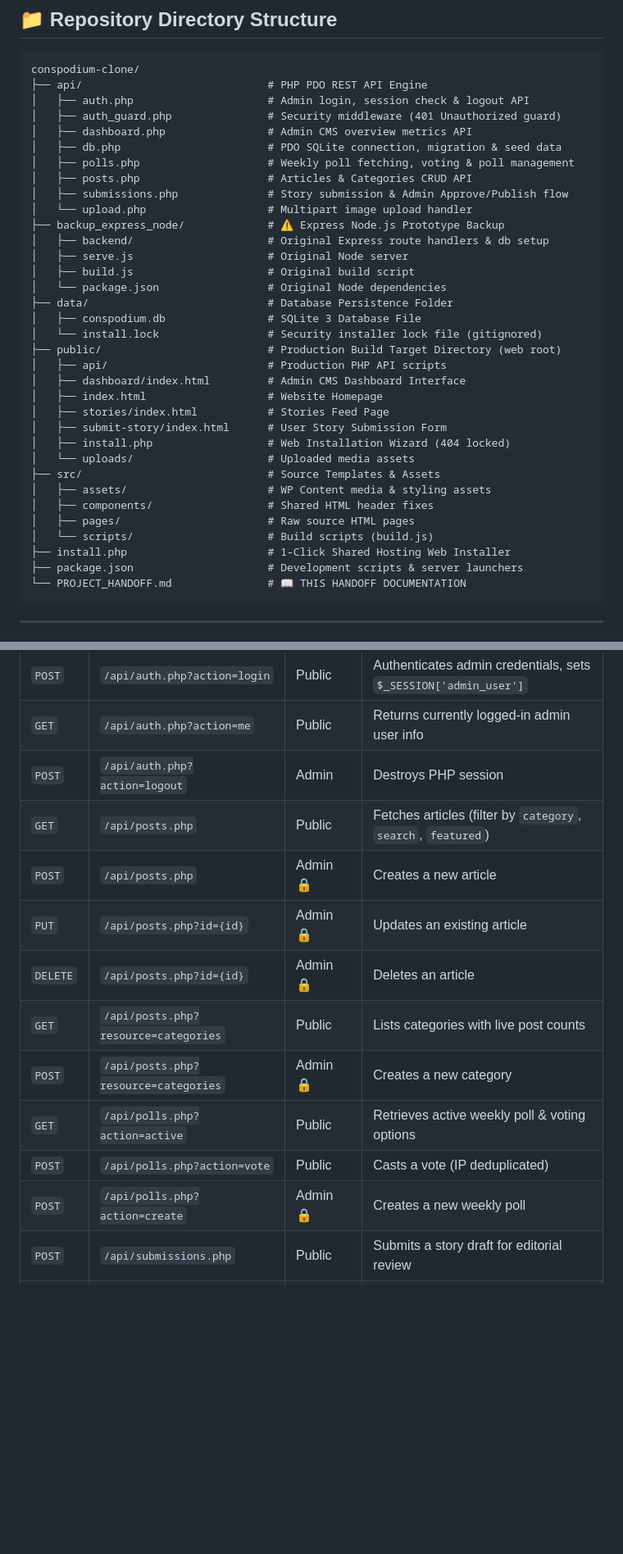
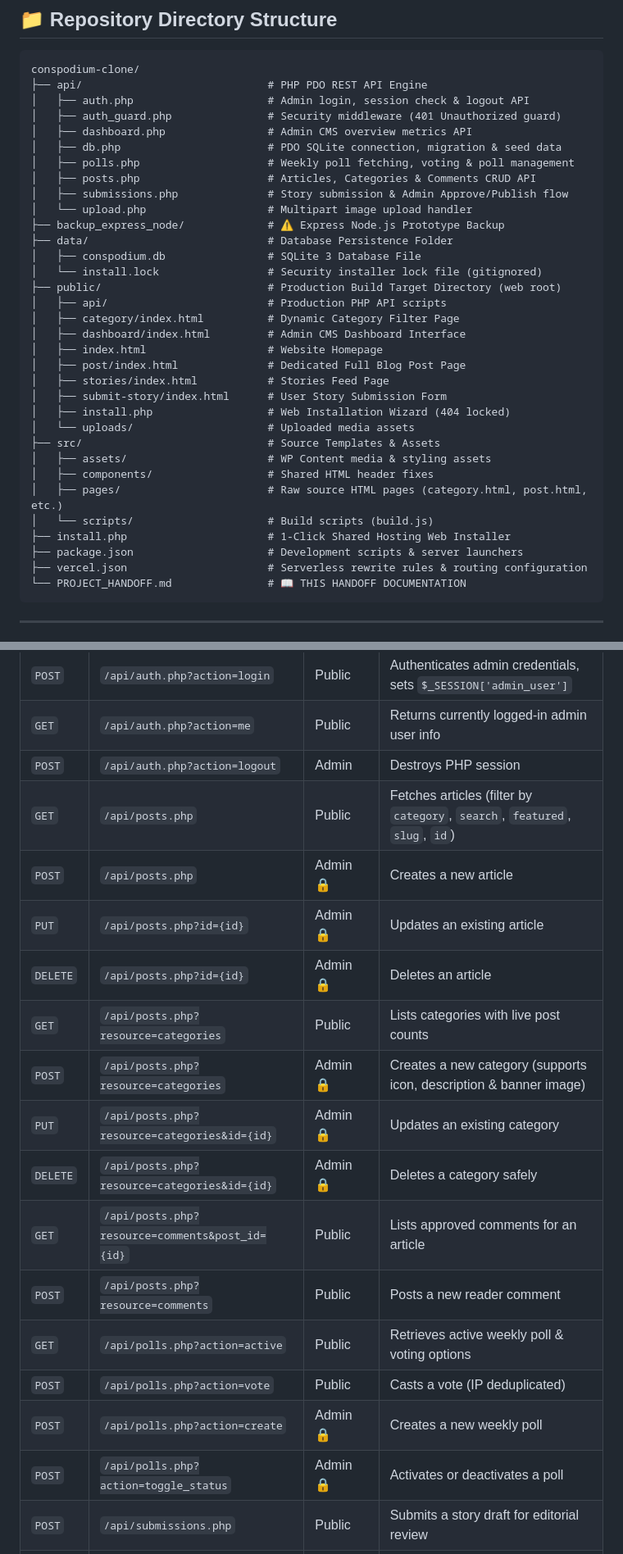
Before and after one commit to Stevingfelix/Conspodium-Crawled, a Markdown page: PROJECT_HANDOFF.md, 2 parts joined by grey strips. Shown at 82% size. Rendered like a GitHub page; blank space fills up the shorter version.

````diff
--- a/PROJECT_HANDOFF.md
+++ b/PROJECT_HANDOFF.md
@@ -53,21 +79,19 @@ conspodium-clone/
 │   ├── dashboard.php                # Admin CMS overview metrics API
 │   ├── db.php                       # PDO SQLite connection, migration & seed data
 │   ├── polls.php                    # Weekly poll fetching, voting & poll management
-│   ├── posts.php                    # Articles & Categories CRUD API
+│   ├── posts.php                    # Articles, Categories & Comments CRUD API
 │   ├── submissions.php              # Story submission & Admin Approve/Publish flow
 │   └── upload.php                   # Multipart image upload handler
 ├── backup_express_node/             # ⚠️ Express Node.js Prototype Backup
-│   ├── backend/                     # Original Express route handlers & db setup
-│   ├── serve.js                     # Original Node server
-│   ├── build.js                     # Original build script
-│   └── package.json                 # Original Node dependencies
 ├── data/                            # Database Persistence Folder
 │   ├── conspodium.db                # SQLite 3 Database File
 │   └── install.lock                 # Security installer lock file (gitignored)
 ├── public/                          # Production Build Target Directory (web root)
 │   ├── api/                         # Production PHP API scripts
+│   ├── category/index.html          # Dynamic Category Filter Page
 │   ├── dashboard/index.html         # Admin CMS Dashboard Interface
 │   ├── index.html                   # Website Homepage
+│   ├── post/index.html              # Dedicated Full Blog Post Page
 │   ├── stories/index.html           # Stories Feed Page
 │   ├── submit-story/index.html      # User Story Submission Form
 │   ├── install.php                  # Web Installation Wizard (404 locked)
@@ -75,10 +99,11 @@ conspodium-clone/
 ├── src/                             # Source Templates & Assets
 │   ├── assets/                      # WP Content media & styling assets
 │   ├── components/                  # Shared HTML header fixes
-│   ├── pages/                       # Raw source HTML pages
+│   ├── pages/                       # Raw source HTML pages (category.html, post.html, etc.)
 │   └── scripts/                     # Build scripts (build.js)
 ├── install.php                      # 1-Click Shared Hosting Web Installer
 ├── package.json                     # Development scripts & server launchers
+├── vercel.json                      # Serverless rewrite rules & routing configuration
 └── PROJECT_HANDOFF.md               # 📖 THIS HANDOFF DOCUMENTATION
 ```
 
@@ -104,15 +129,20 @@ To access the Admin CMS Dashboard locally:
 | `POST` | `/api/auth.php?action=login` | Public | Authenticates admin credentials, sets `$_SESSION['admin_user']` |
 | `GET` | `/api/auth.php?action=me` | Public | Returns currently logged-in admin user info |
 | `POST` | `/api/auth.php?action=logout` | Admin | Destroys PHP session |
-| `GET` | `/api/posts.php` | Public | Fetches articles (filter by `category`, `search`, `featured`) |
+| `GET` | `/api/posts.php` | Public | Fetches articles (filter by `category`, `search`, `featured`, `slug`, `id`) |
 | `POST` | `/api/posts.php` | Admin 🔒 | Creates a new article |
 | `PUT` | `/api/posts.php?id={id}` | Admin 🔒 | Updates an existing article |
 | `DELETE` | `/api/posts.php?id={id}` | Admin 🔒 | Deletes an article |
 | `GET` | `/api/posts.php?resource=categories` | Public | Lists categories with live post counts |
-| `POST` | `/api/posts.php?resource=categories` | Admin 🔒 | Creates a new category |
+| `POST` | `/api/posts.php?resource=categories` | Admin 🔒 | Creates a new category (supports icon, description & banner image) |
+| `PUT` | `/api/posts.php?resource=categories&id={id}` | Admin 🔒 | Updates an existing category |
+| `DELETE` | `/api/posts.php?resource=categories&id={id}` | Admin 🔒 | Deletes a category safely |
+| `GET` | `/api/posts.php?resource=comments&post_id={id}` | Public | Lists approved comments for an article |
+| `POST` | `/api/posts.php?resource=comments` | Public | Posts a new reader comment |
 | `GET` | `/api/polls.php?action=active` | Public | Retrieves active weekly poll & voting options |
 | `POST` | `/api/polls.php?action=vote` | Public | Casts a vote (IP deduplicated) |
 | `POST` | `/api/polls.php?action=create` | Admin 🔒 | Creates a new weekly poll |
+| `POST` | `/api/polls.php?action=toggle_status` | Admin 🔒 | Activates or deactivates a poll |
 | `POST` | `/api/submissions.php` | Public | Submits a story draft for editorial review |
 | `GET` | `/api/submissions.php` | Admin 🔒 | Lists all story submissions |
 | `POST` | `/api/submissions.php?action=approve&id={id}` | Admin 🔒 | **Approve & Publish**: Converts story submission into a published article |
````
Also changed, not shown: other parts of PROJECT_HANDOFF.md (+30 -4 lines).
